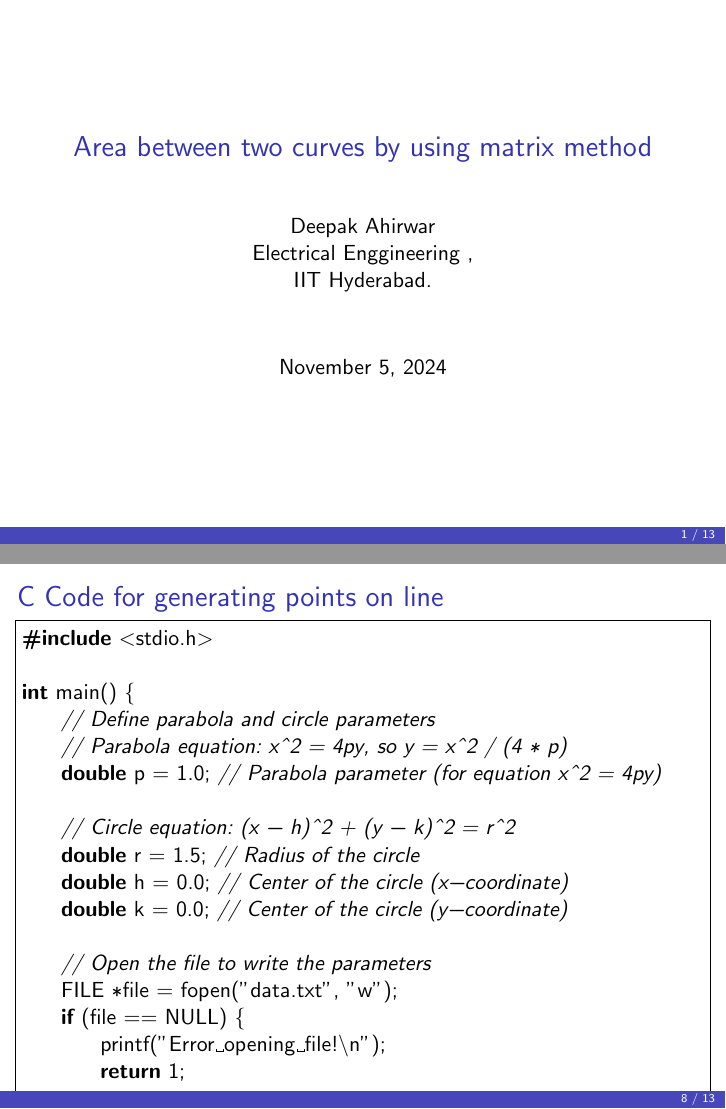
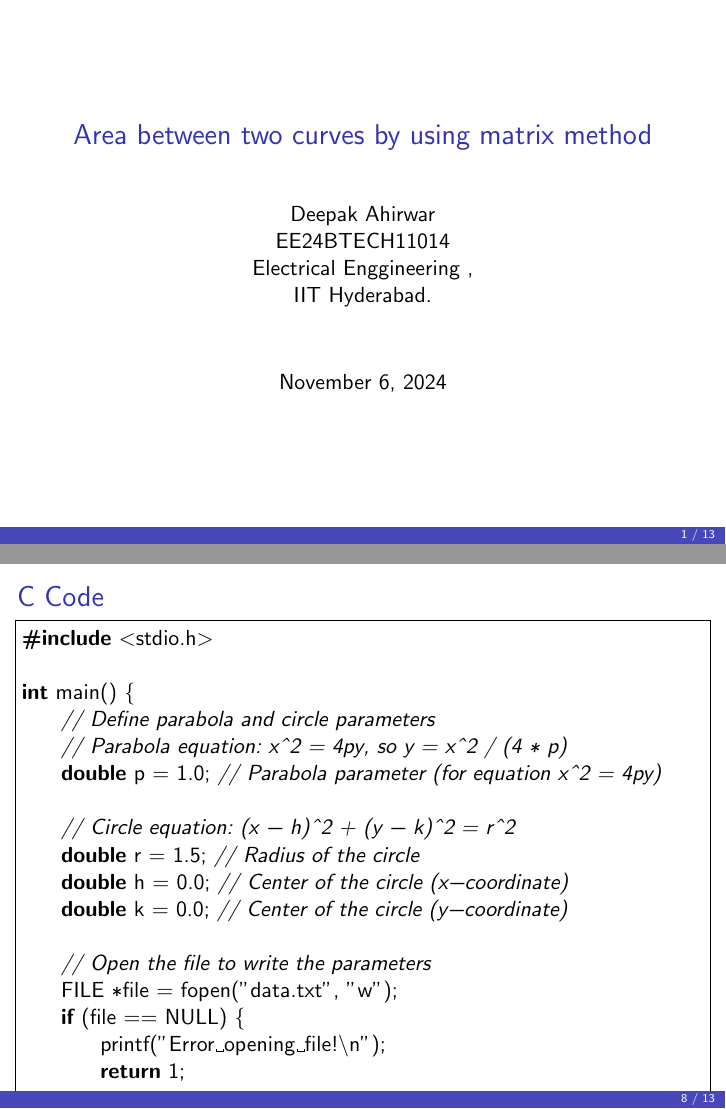
Before and after one commit to Deepak11014/EE1030, LaTeX slides (presentation/main.tex): pages 1 and 9 of 14, joined at a grey line. The pictures show the PDF file presentation/main.pdf that the author committed with the source.

Commit message:
Presentation

```diff
--- a/presentation/main.tex
+++ b/presentation/main.tex
@@ -65,7 +65,7 @@ columns=fullflexible
 \numberwithin{equation}{section}
 
 \title{Area between two curves by using matrix method}
-\author{Deepak Ahirwar  \\ Electrical Enggineering ,\\IIT Hyderabad.}
+\author{Deepak Ahirwar \\EE24BTECH11014 \\ Electrical Enggineering ,\\IIT Hyderabad.}
 
 \date{\today}
 \begin{document}
@@ -142,12 +142,11 @@ By solving the integration, we get area is equal to 3.005 sq.units
    \label{stemplot}
    \caption{}
 \end{figure}
-
 \end{frame}
 
 \section{C Code}
 \begin{frame}[fragile]
-\frametitle{C Code for generating points on line}
+\frametitle{C Code }
 \begin{lstlisting}[language=C]
 #include <stdio.h>
 
@@ -300,4 +299,4 @@ plt.show()
 
 
 
-\end{document}u
+\end{document}
```
Also changed, not shown: presentation/main.pdf, 1 other file.
